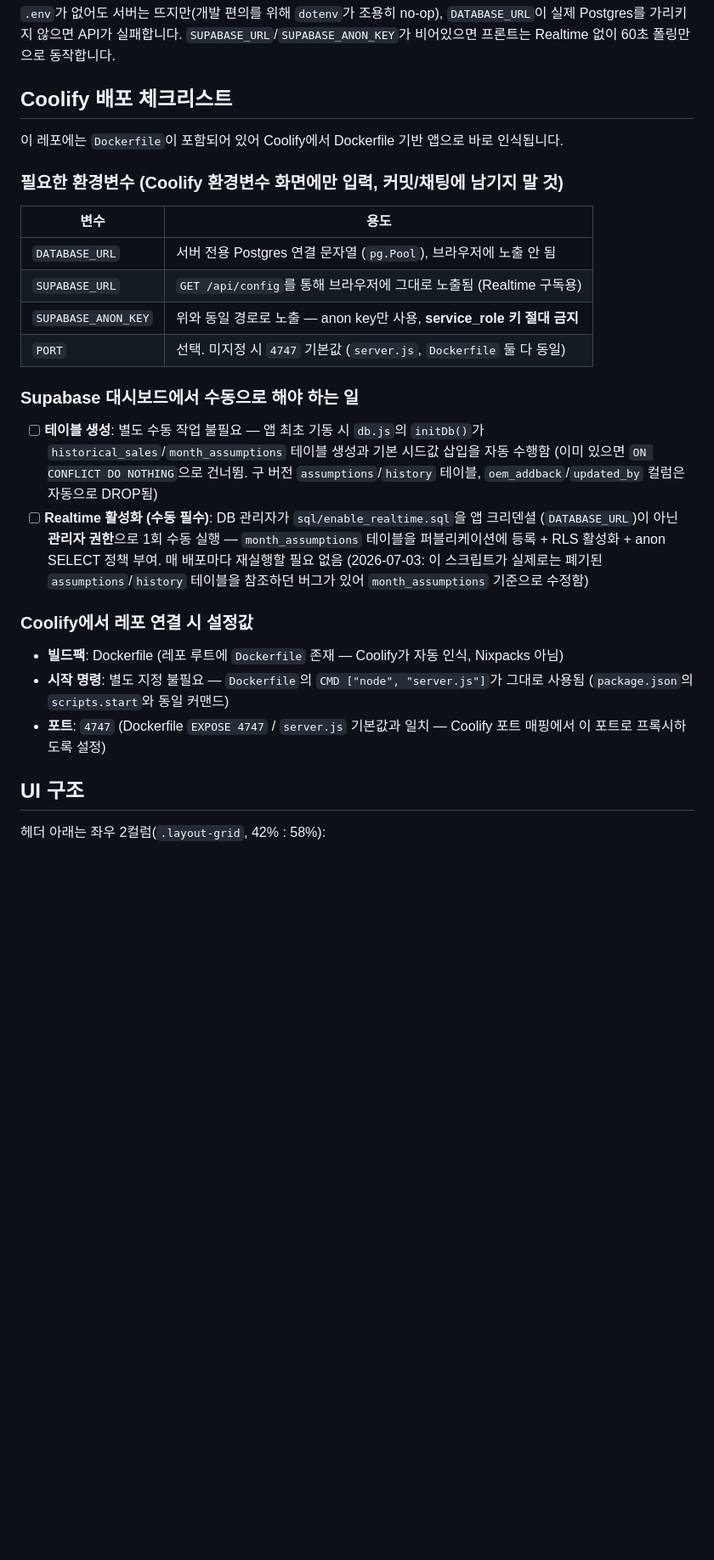
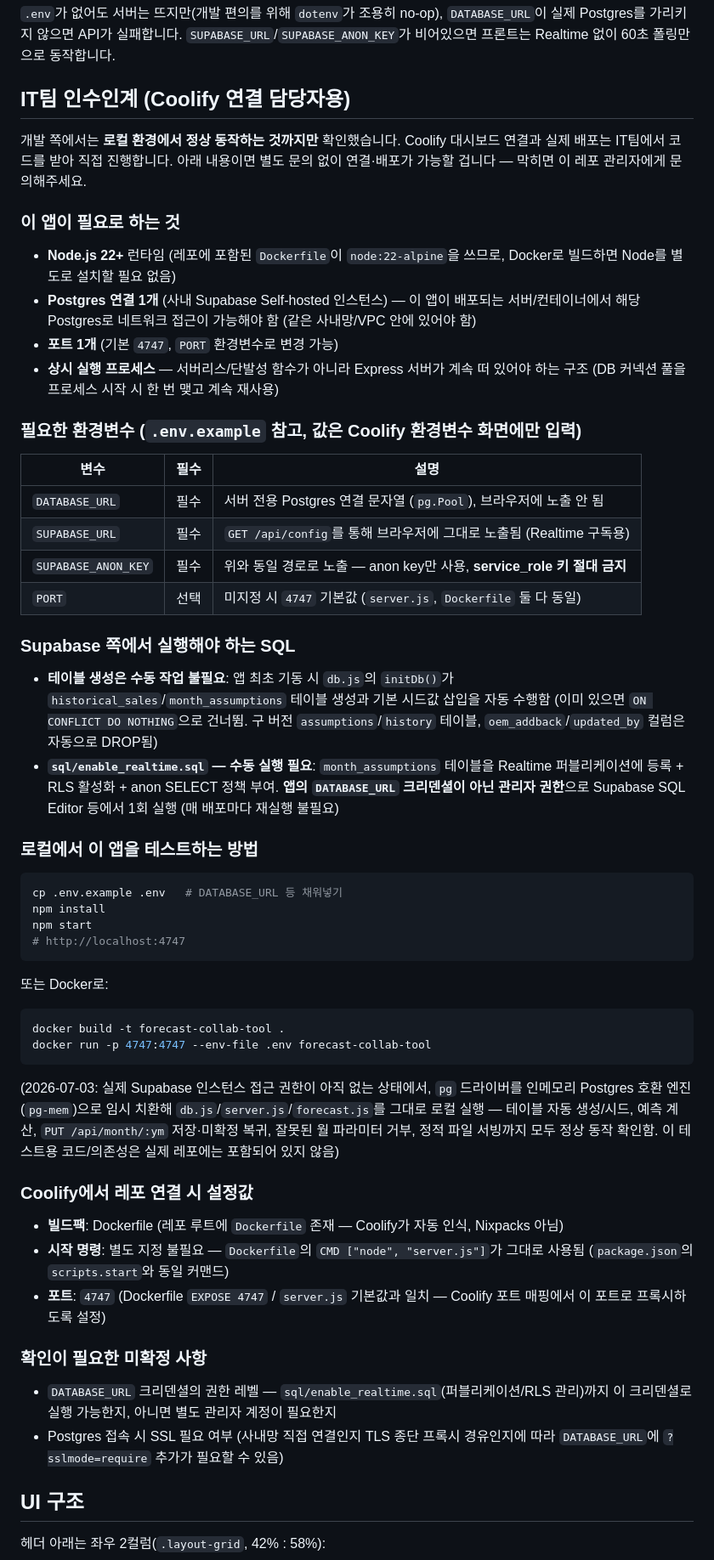
Before and after one commit to fursys-group-hub/sales-forecasting, a Markdown page: README.md, the part around the change. Shown at 85% size. Rendered like a GitHub page; blank space fills up the shorter version.

Commit message:
docs: IT팀 인수인계 섹션 추가, 로컬 검증 완료 및 배포 담당 분리 반영
- README.md: "Coolify 배포 체크리스트"를 "IT팀 인수인계" 섹션으로 확장
  (필요 조건/환경변수/Supabase 수동 SQL/로컬 테스트 방법/미확정 사항)
- CONTEXT.md: 원격 저장소 연결 완료, Coolify 실제 연결·배포는 IT팀 담당으로
  역할 분리 확정, pg-mem으로 로컬 전체 스택 검증 완료 기록

````diff
--- a/README.md
+++ b/README.md
@@ -26,30 +26,62 @@ npm start
 실제 Postgres를 가리키지 않으면 API가 실패합니다. `SUPABASE_URL`/`SUPABASE_ANON_KEY`가
 비어있으면 프론트는 Realtime 없이 60초 폴링만으로 동작합니다.
 
-## Coolify 배포 체크리스트
+## IT팀 인수인계 (Coolify 연결 담당자용)
 
-이 레포에는 `Dockerfile`이 포함되어 있어 Coolify에서 Dockerfile 기반 앱으로 바로 인식됩니다.
+개발 쪽에서는 **로컬 환경에서 정상 동작하는 것까지만** 확인했습니다. Coolify 대시보드 연결과
+실제 배포는 IT팀에서 코드를 받아 직접 진행합니다. 아래 내용이면 별도 문의 없이 연결·배포가
+가능할 겁니다 — 막히면 이 레포 관리자에게 문의해주세요.
 
-### 필요한 환경변수 (Coolify 환경변수 화면에만 입력, 커밋/채팅에 남기지 말 것)
+### 이 앱이 필요로 하는 것
 
-| 변수 | 용도 |
-| --- | --- |
-| `DATABASE_URL` | 서버 전용 Postgres 연결 문자열 (`pg.Pool`), 브라우저에 노출 안 됨 |
-| `SUPABASE_URL` | `GET /api/config`를 통해 브라우저에 그대로 노출됨 (Realtime 구독용) |
-| `SUPABASE_ANON_KEY` | 위와 동일 경로로 노출 — anon key만 사용, **service_role 키 절대 금지** |
-| `PORT` | 선택. 미지정 시 `4747` 기본값 (`server.js`, `Dockerfile` 둘 다 동일) |
+- **Node.js 22+** 런타임 (레포에 포함된 `Dockerfile`이 `node:22-alpine`을 쓰므로, Docker로
+  빌드하면 Node를 별도로 설치할 필요 없음)
+- **Postgres 연결 1개** (사내 Supabase Self-hosted 인스턴스) — 이 앱이 배포되는 서버/컨테이너에서
+  해당 Postgres로 네트워크 접근이 가능해야 함 (같은 사내망/VPC 안에 있어야 함)
+- **포트 1개** (기본 `4747`, `PORT` 환경변수로 변경 가능)
+- **상시 실행 프로세스** — 서버리스/단발성 함수가 아니라 Express 서버가 계속 떠 있어야 하는
+  구조 (DB 커넥션 풀을 프로세스 시작 시 한 번 맺고 계속 재사용)
 
-### Supabase 대시보드에서 수동으로 해야 하는 일
+### 필요한 환경변수 (`.env.example` 참고, 값은 Coolify 환경변수 화면에만 입력)
 
-- [ ] **테이블 생성**: 별도 수동 작업 불필요 — 앱 최초 기동 시 `db.js`의 `initDb()`가
-      `historical_sales`/`month_assumptions` 테이블 생성과 기본 시드값 삽입을 자동 수행함
-      (이미 있으면 `ON CONFLICT DO NOTHING`으로 건너뜀. 구 버전 `assumptions`/`history` 테이블,
-      `oem_addback`/`updated_by` 컬럼은 자동으로 DROP됨)
-- [ ] **Realtime 활성화 (수동 필수)**: DB 관리자가 `sql/enable_realtime.sql`을 앱 크리덴셜
-      (`DATABASE_URL`)이 아닌 **관리자 권한**으로 1회 수동 실행 — `month_assumptions` 테이블을
-      퍼블리케이션에 등록 + RLS 활성화 + anon SELECT 정책 부여. 매 배포마다 재실행할 필요 없음
-      (2026-07-03: 이 스크립트가 실제로는 폐기된 `assumptions`/`history` 테이블을 참조하던
-      버그가 있어 `month_assumptions` 기준으로 수정함)
+| 변수 | 필수 | 설명 |
+| --- | --- | --- |
+| `DATABASE_URL` | 필수 | 서버 전용 Postgres 연결 문자열 (`pg.Pool`), 브라우저에 노출 안 됨 |
+| `SUPABASE_URL` | 필수 | `GET /api/config`를 통해 브라우저에 그대로 노출됨 (Realtime 구독용) |
+| `SUPABASE_ANON_KEY` | 필수 | 위와 동일 경로로 노출 — anon key만 사용, **service_role 키 절대 금지** |
+| `PORT` | 선택 | 미지정 시 `4747` 기본값 (`server.js`, `Dockerfile` 둘 다 동일) |
+
+### Supabase 쪽에서 실행해야 하는 SQL
+
+- **테이블 생성은 수동 작업 불필요**: 앱 최초 기동 시 `db.js`의 `initDb()`가
+  `historical_sales`/`month_assumptions` 테이블 생성과 기본 시드값 삽입을 자동 수행함
+  (이미 있으면 `ON CONFLICT DO NOTHING`으로 건너뜀. 구 버전 `assumptions`/`history` 테이블,
+  `oem_addback`/`updated_by` 컬럼은 자동으로 DROP됨)
+- **`sql/enable_realtime.sql` — 수동 실행 필요**: `month_assumptions` 테이블을 Realtime
+  퍼블리케이션에 등록 + RLS 활성화 + anon SELECT 정책 부여. **앱의 `DATABASE_URL` 크리덴셜이
+  아닌 관리자 권한**으로 Supabase SQL Editor 등에서 1회 실행 (매 배포마다 재실행 불필요)
+
+### 로컬에서 이 앱을 테스트하는 방법
+
+```bash
+cp .env.example .env   # DATABASE_URL 등 채워넣기
+npm install
+npm start
+# http://localhost:4747
+```
+
+또는 Docker로:
+
+```bash
+docker build -t forecast-collab-tool .
+docker run -p 4747:4747 --env-file .env forecast-collab-tool
+```
+
+(2026-07-03: 실제 Supabase 인스턴스 접근 권한이 아직 없는 상태에서, `pg` 드라이버를 인메모리
+Postgres 호환 엔진(`pg-mem`)으로 임시 치환해 `db.js`/`server.js`/`forecast.js`를 그대로
+로컬 실행 — 테이블 자동 생성/시드, 예측 계산, `PUT /api/month/:ym` 저장·미확정 복귀, 잘못된
+월 파라미터 거부, 정적 파일 서빙까지 모두 정상 동작 확인함. 이 테스트용 코드/의존성은 실제
+레포에는 포함되어 있지 않음)
 
 ### Coolify에서 레포 연결 시 설정값
 
@@ -58,6 +90,13 @@ npm start
   (`package.json`의 `scripts.start`와 동일 커맨드)
 - **포트**: `4747` (Dockerfile `EXPOSE 4747` / `server.js` 기본값과 일치 — Coolify 포트 매핑에서
   이 포트로 프록시하도록 설정)
+
+### 확인이 필요한 미확정 사항
+
+- `DATABASE_URL` 크리덴셜의 권한 레벨 — `sql/enable_realtime.sql`(퍼블리케이션/RLS 관리)까지
+  이 크리덴셜로 실행 가능한지, 아니면 별도 관리자 계정이 필요한지
+- Postgres 접속 시 SSL 필요 여부 (사내망 직접 연결인지 TLS 종단 프록시 경유인지에 따라
+  `DATABASE_URL`에 `?sslmode=require` 추가가 필요할 수 있음)
 
 ## UI 구조
 
````
Also changed, not shown: CONTEXT.md (+24 -14 lines).
